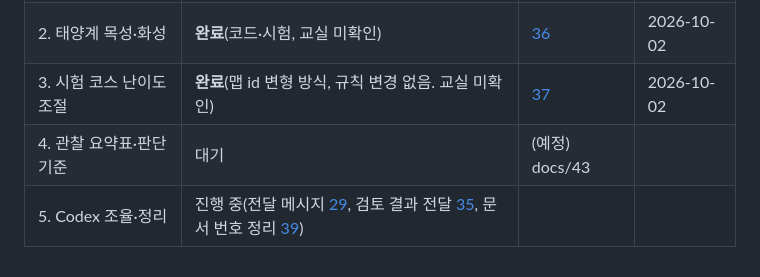
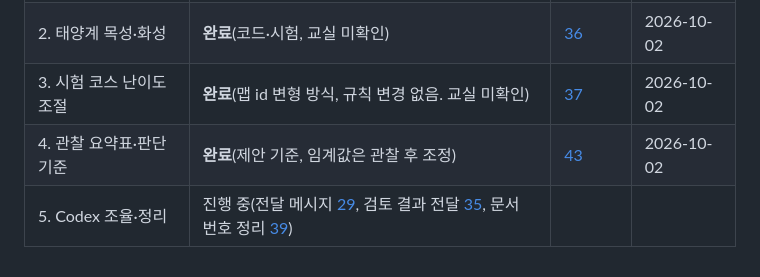
Before and after one commit to joonssem/fallschool, a Markdown page: docs/33-작업-계획-2026-10-02.md, the part around the change. GitHub-like rendering.

```diff
--- a/docs/33-작업-계획-2026-10-02.md
+++ b/docs/33-작업-계획-2026-10-02.md
@@ -59,5 +59,5 @@
 | 1. 새 맵 3개 검토 | **완료**(수정 제안은 Codex 전달 대기) | [34](34-새맵3개-검토.md) | 2026-10-02 |
 | 2. 태양계 목성·화성 | **완료**(코드·시험, 교실 미확인) | [36](36-태양계-중력활용.md) | 2026-10-02 |
 | 3. 시험 코스 난이도 조절 | **완료**(맵 id 변형 방식, 규칙 변경 없음. 교실 미확인) | [37](37-점프연구소-난이도-단계.md) | 2026-10-02 |
-| 4. 관찰 요약표·판단 기준 | 대기 | (예정) docs/43 | |
+| 4. 관찰 요약표·판단 기준 | **완료**(제안 기준, 임계값은 관찰 후 조정) | [43](43-교실관찰-요약표-판단기준.md) | 2026-10-02 |
 | 5. Codex 조율·정리 | 진행 중(전달 메시지 [29](29-Codex-전달-2026-10-02.md), 검토 결과 전달 [35](35-Codex-전달-새맵검토.md), 문서 번호 정리 [39](39-Codex-전달-문서번호.md)) | | |
```
Also changed, not shown: docs/43-교실관찰-요약표-판단기준.md (added, +109 -0 lines).
